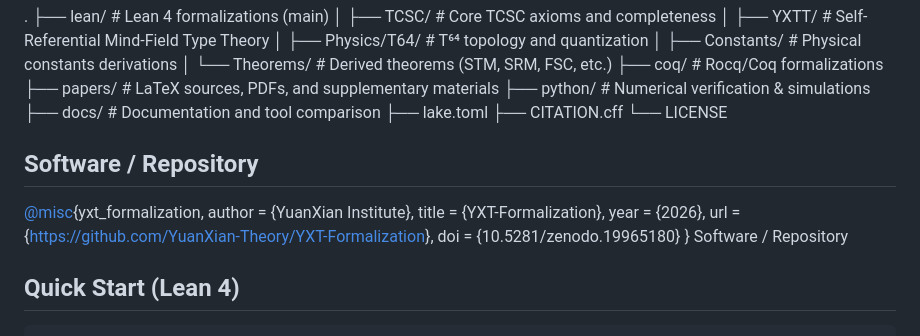
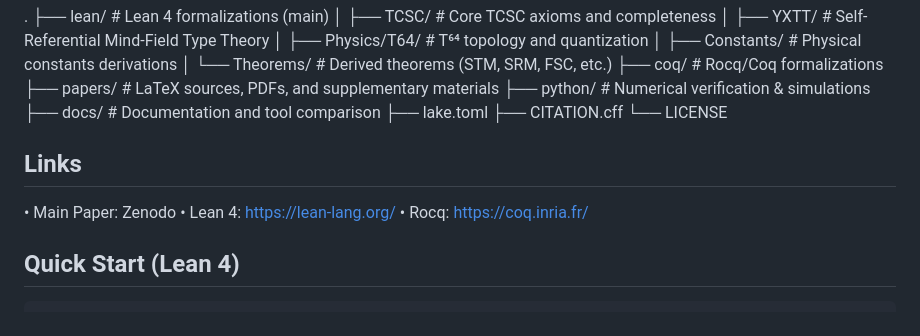
Before and after one commit to YuanXian-Theory/YXT-Formalization, a Markdown page: README.md, the part around the change. Drawn GitHub-style.

````diff
--- a/README.md
+++ b/README.md
@@ -41,15 +41,10 @@ This repository supports the following papers (code and supplementary materials
 ## Repository Structure
 . ├── lean/                  # Lean 4 formalizations (main) │   ├── TCSC/              # Core TCSC axioms and completeness │   ├── YXTT/              # Self-Referential Mind-Field Type Theory │   ├── Physics/T64/       # T⁶⁴ topology and quantization │   ├── Constants/         # Physical constants derivations │   └── Theorems/          # Derived theorems (STM, SRM, FSC, etc.) ├── coq/                   # Rocq/Coq formalizations ├── papers/                # LaTeX sources, PDFs, and supplementary materials ├── python/                # Numerical verification & simulations ├── docs/                  # Documentation and tool comparison ├── lake.toml ├── CITATION.cff └── LICENSE
 
-## Software / Repository
-[@misc](https://x.com/misc){yxt_formalization,
-  author       = {YuanXian Institute},
-  title        = {YXT-Formalization},
-  year         = {2026},
-  url          = {[https://github.com/YuanXian-Theory/YXT-Formalization](https://github.com/YuanXian-Theory/YXT-Formalization)},
-  doi          = {10.5281/zenodo.19965180}
-}
-Software / Repository
+## Links
+•  Main Paper: Zenodo
+•  Lean 4: https://lean-lang.org/
+•  Rocq: https://coq.inria.fr/
 
 ## Quick Start (Lean 4)
 ```bash
````
